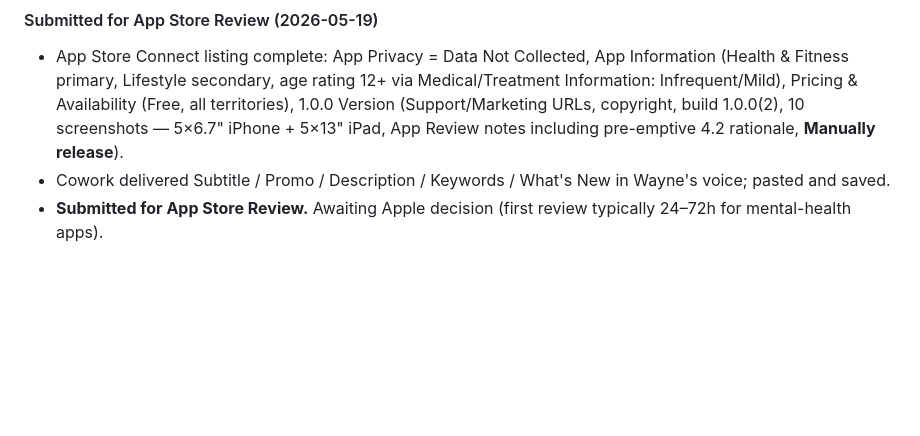
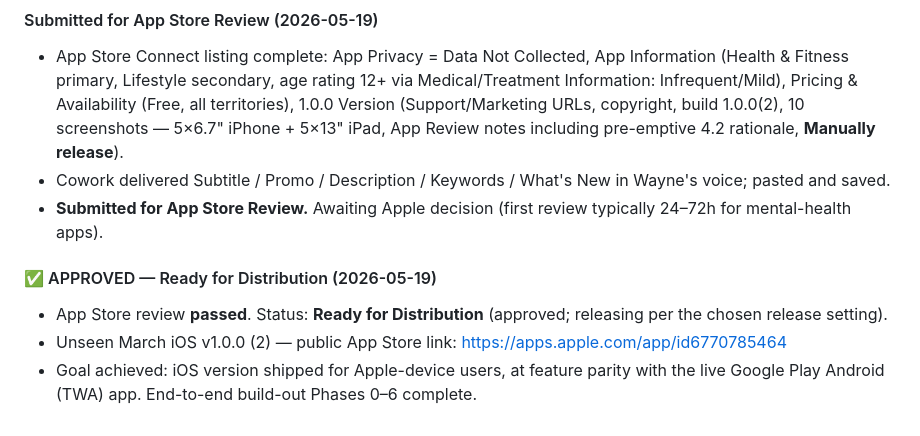
Before and after one commit to wayneaince-sys/unseen-march-pwa, a Markdown page: BUILD_LOG.md, the part around the change. GitHub-like rendering; blank space fills up the shorter version.

Commit message:
log: APPROVED — Unseen March iOS Ready for Distribution

```diff
--- a/BUILD_LOG.md
+++ b/BUILD_LOG.md
@@ -173,3 +173,8 @@ HIG/RESOURCE REFERENCES: HIG — Accessibility (Dynamic Type / Text Size), Layou
 - App Store Connect listing complete: App Privacy = Data Not Collected, App Information (Health & Fitness primary, Lifestyle secondary, age rating 12+ via Medical/Treatment Information: Infrequent/Mild), Pricing & Availability (Free, all territories), 1.0.0 Version (Support/Marketing URLs, copyright, build 1.0.0(2), 10 screenshots — 5×6.7" iPhone + 5×13" iPad, App Review notes including pre-emptive 4.2 rationale, **Manually release**).
 - Cowork delivered Subtitle / Promo / Description / Keywords / What's New in Wayne's voice; pasted and saved.
 - **Submitted for App Store Review.** Awaiting Apple decision (first review typically 24–72h for mental-health apps).
+
+#### ✅ APPROVED — Ready for Distribution (2026-05-19)
+- App Store review **passed**. Status: **Ready for Distribution** (approved; releasing per the chosen release setting).
+- Unseen March iOS v1.0.0 (2) — public App Store link: https://apps.apple.com/app/id6770785464
+- Goal achieved: iOS version shipped for Apple-device users, at feature parity with the live Google Play Android (TWA) app. End-to-end build-out Phases 0–6 complete.
```
